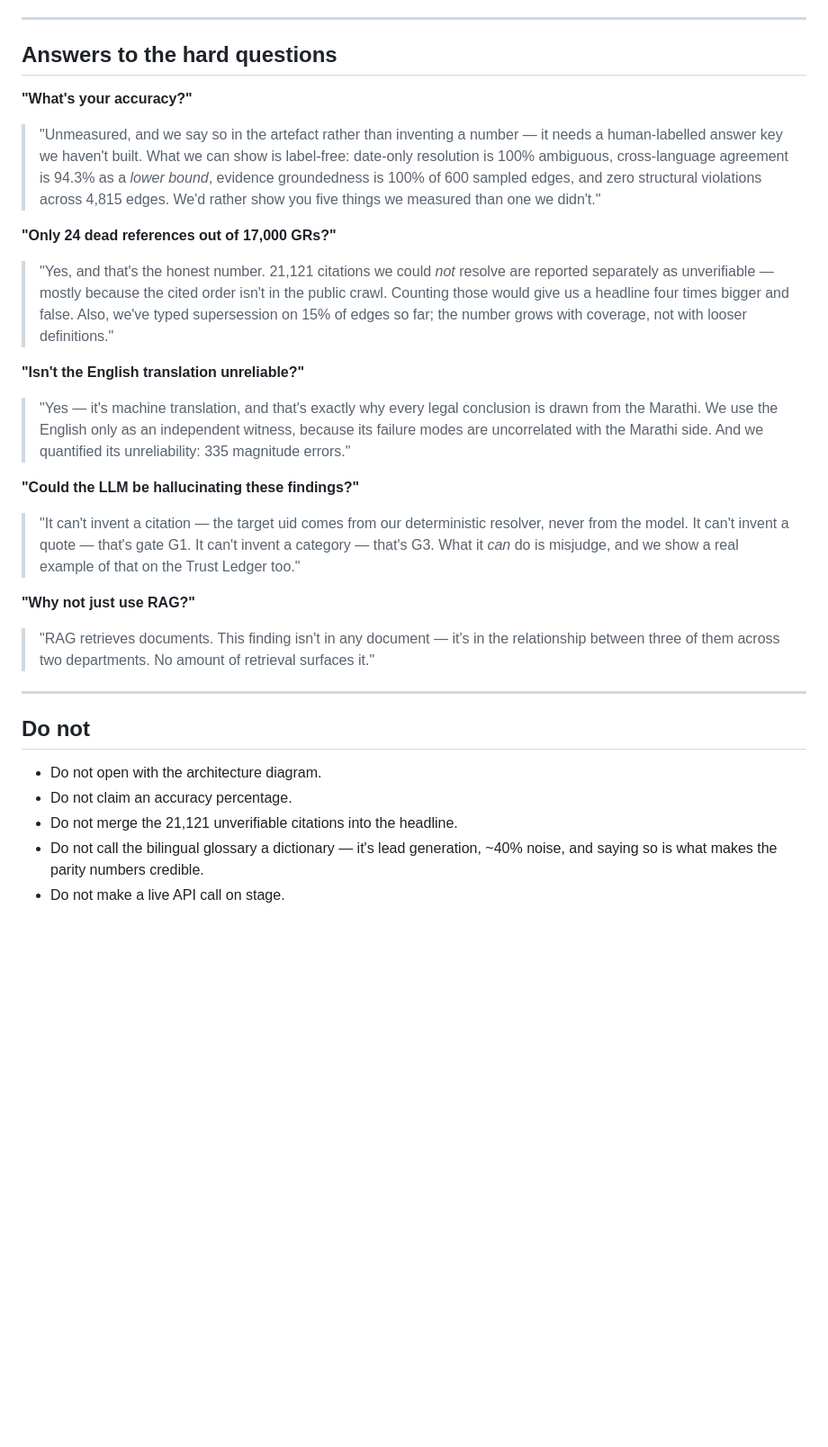
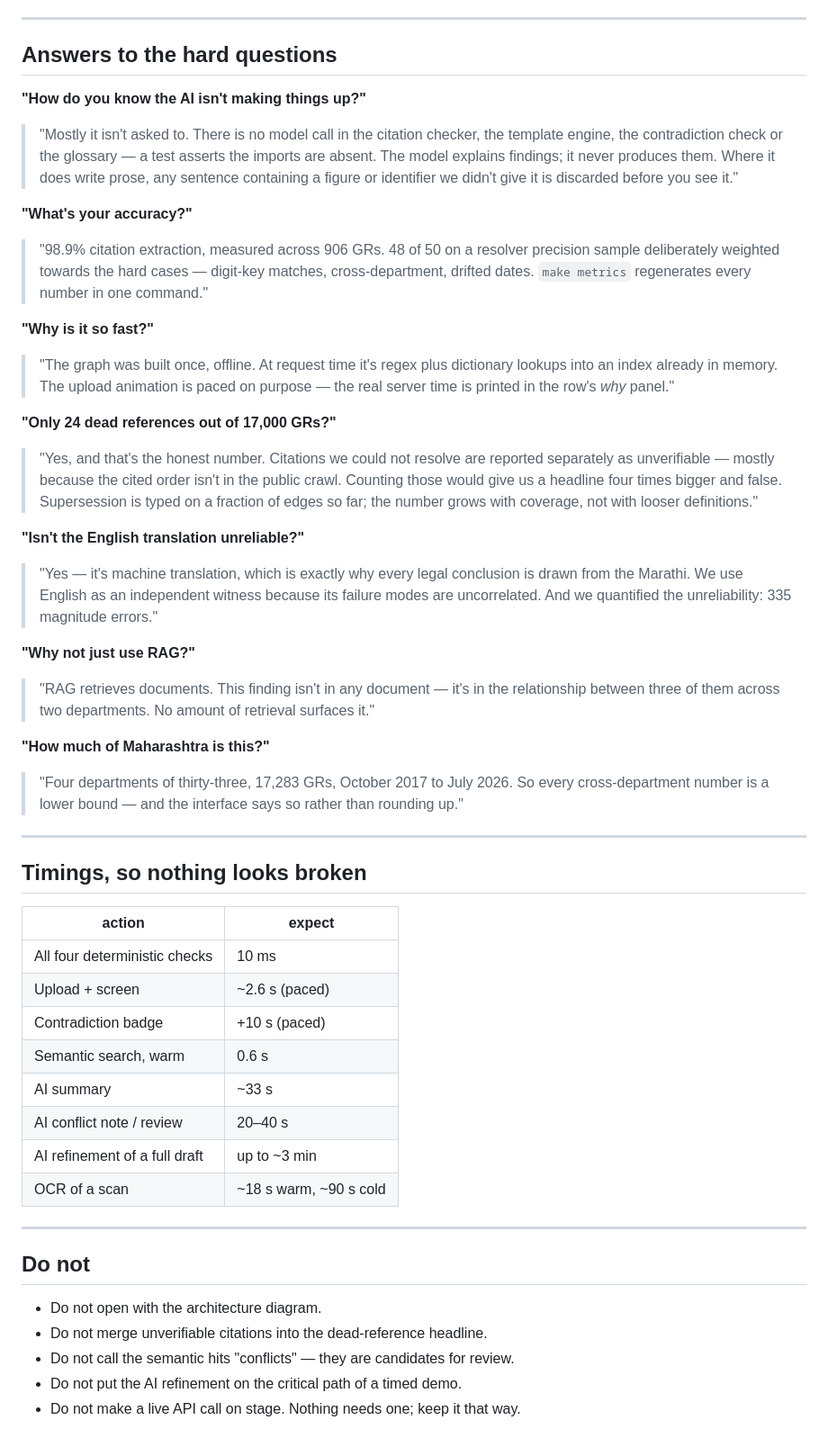
Before and after one commit to Ghruank/maha-gr-align, a Markdown page: DEMO.md, the part around one of its changes. Shown at 90% size. Rendered like a GitHub page; blank space fills up the shorter version.

Commit message:
Update demo runbook for the portal; add deployment guide

```diff
--- a/DEMO.md
+++ b/DEMO.md
@@ -115,40 +127,62 @@ Add, in this order:
 
 ## Answers to the hard questions
 
+**"How do you know the AI isn't making things up?"**
+> "Mostly it isn't asked to. There is no model call in the citation checker, the template engine,
+> the contradiction check or the glossary — a test asserts the imports are absent. The model
+> explains findings; it never produces them. Where it does write prose, any sentence containing a
+> figure or identifier we didn't give it is discarded before you see it."
+
 **"What's your accuracy?"**
-> "Unmeasured, and we say so in the artefact rather than inventing a number — it needs a
-> human-labelled answer key we haven't built. What we can show is label-free: date-only resolution
-> is 100% ambiguous, cross-language agreement is 94.3% as a *lower bound*, evidence groundedness is
-> 100% of 600 sampled edges, and zero structural violations across 4,815 edges. We'd rather show
-> you five things we measured than one we didn't."
+> "98.9% citation extraction, measured across 906 GRs. 48 of 50 on a resolver precision sample
+> deliberately weighted towards the hard cases — digit-key matches, cross-department, drifted
+> dates. `make metrics` regenerates every number in one command."
+
+**"Why is it so fast?"**
+> "The graph was built once, offline. At request time it's regex plus dictionary lookups into an
+> index already in memory. The upload animation is paced on purpose — the real server time is
+> printed in the row's *why* panel."
 
 **"Only 24 dead references out of 17,000 GRs?"**
-> "Yes, and that's the honest number. 21,121 citations we could *not* resolve are reported
-> separately as unverifiable — mostly because the cited order isn't in the public crawl. Counting
-> those would give us a headline four times bigger and false. Also, we've typed supersession on
-> 15% of edges so far; the number grows with coverage, not with looser definitions."
+> "Yes, and that's the honest number. Citations we could not resolve are reported separately as
+> unverifiable — mostly because the cited order isn't in the public crawl. Counting those would
+> give us a headline four times bigger and false. Supersession is typed on a fraction of edges so
+> far; the number grows with coverage, not with looser definitions."
 
 **"Isn't the English translation unreliable?"**
-> "Yes — it's machine translation, and that's exactly why every legal conclusion is drawn from the
-> Marathi. We use the English only as an independent witness, because its failure modes are
-> uncorrelated with the Marathi side. And we quantified its unreliability: 335 magnitude errors."
-
-**"Could the LLM be hallucinating these findings?"**
-> "It can't invent a citation — the target uid comes from our deterministic resolver, never from
-> the model. It can't invent a quote — that's gate G1. It can't invent a category — that's G3. What
-> it *can* do is misjudge, and we show a real example of that on the Trust Ledger too."
+> "Yes — it's machine translation, which is exactly why every legal conclusion is drawn from the
+> Marathi. We use English as an independent witness because its failure modes are uncorrelated.
+> And we quantified the unreliability: 335 magnitude errors."
 
 **"Why not just use RAG?"**
 > "RAG retrieves documents. This finding isn't in any document — it's in the relationship between
 > three of them across two departments. No amount of retrieval surfaces it."
+
+**"How much of Maharashtra is this?"**
+> "Four departments of thirty-three, 17,283 GRs, October 2017 to July 2026. So every
+> cross-department number is a lower bound — and the interface says so rather than rounding up."
+
+---
+
+## Timings, so nothing looks broken
+
+| action | expect |
+| --- | --- |
+| All four deterministic checks | 10 ms |
+| Upload + screen | ~2.6 s (paced) |
+| Contradiction badge | +10 s (paced) |
+| Semantic search, warm | 0.6 s |
+| AI summary | ~33 s |
+| AI conflict note / review | 20–40 s |
+| AI refinement of a full draft | up to ~3 min |
+| OCR of a scan | ~18 s warm, ~90 s cold |
 
 ---
 
 ## Do not
 
 - Do not open with the architecture diagram.
-- Do not claim an accuracy percentage.
-- Do not merge the 21,121 unverifiable citations into the headline.
-- Do not call the bilingual glossary a dictionary — it's lead generation, ~40% noise, and saying
-  so is what makes the parity numbers credible.
-- Do not make a live API call on stage.
+- Do not merge unverifiable citations into the dead-reference headline.
+- Do not call the semantic hits "conflicts" — they are candidates for review.
+- Do not put the AI refinement on the critical path of a timed demo.
+- Do not make a live API call on stage. Nothing needs one; keep it that way.
```
Also changed, not shown: other parts of DEMO.md (+76 -64 lines).
